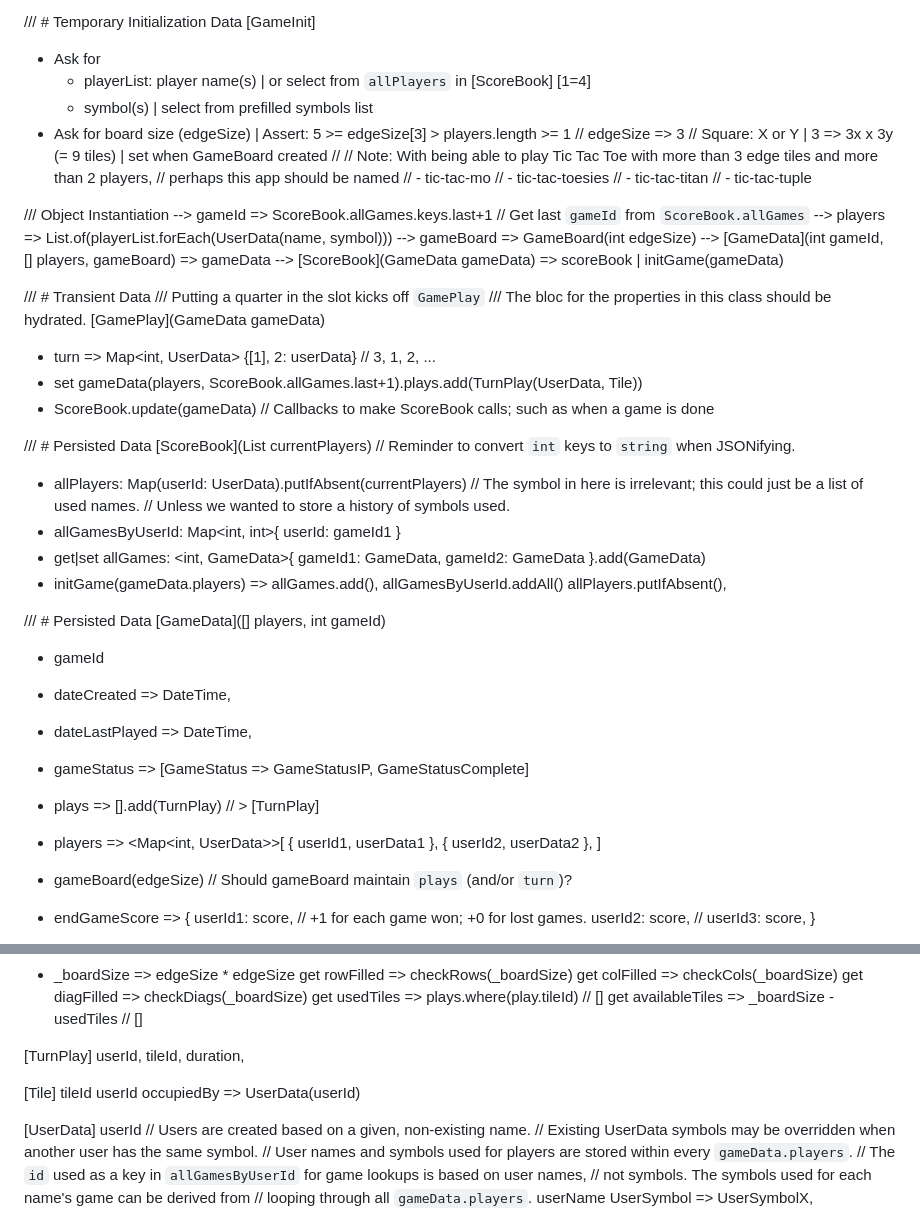
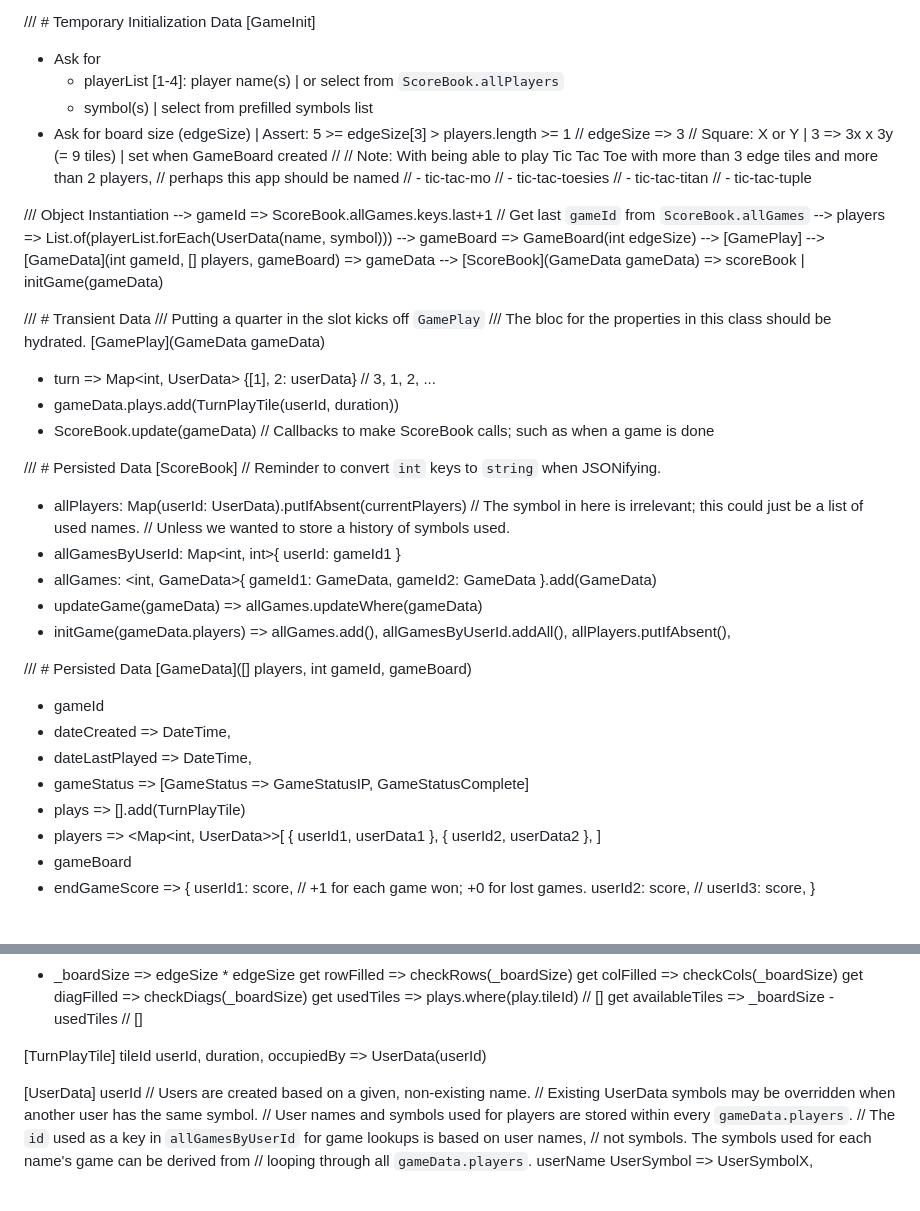
Before and after one commit to KDCinfo/dev-play, a Markdown page: tictactoe/readme_tictactoe.md, 2 parts joined by grey strips. Drawn GitHub-style; blank space fills up the shorter version.

Commit message:
More class design updates (added `TurnPlayTile`)

```diff
--- a/tictactoe/readme_tictactoe.md
+++ b/tictactoe/readme_tictactoe.md
@@ -428,7 +428,7 @@ Thinking through the flows, and what should update what.
 /// # Temporary Initialization Data
 [GameInit]
   + Ask for
-    - playerList: player name(s) | or select from `allPlayers` in [ScoreBook] [1=4]
+    - playerList [1-4]: player name(s) | or select from `ScoreBook.allPlayers`
     - symbol(s) | select from prefilled symbols list
   + Ask for board size (edgeSize) | Assert: 5 >= edgeSize[3] > players.length >= 1
   // edgeSize => 3 // Square: X or Y | 3 => 3x x 3y (= 9 tiles) | set when GameBoard created
@@ -444,7 +444,8 @@ Thinking through the flows, and what should update what.
   --> gameId => ScoreBook.allGames.keys.last+1 // Get last `gameId` from `ScoreBook.allGames`
   --> players => List.of(playerList.forEach(UserData(name, symbol)))
   --> gameBoard => GameBoard(int edgeSize)
-  --> [GameData](int gameId, <UserData>[] players, gameBoard) => gameData
+  --> [GamePlay]
+    --> [GameData](int gameId, <UserData>[] players, gameBoard) => gameData
   --> [ScoreBook](GameData gameData) => scoreBook | initGame(gameData)
 
 /// # Transient Data
@@ -452,35 +453,35 @@ Thinking through the flows, and what should update what.
 /// The bloc for the properties in this class should be hydrated.
 [GamePlay](GameData gameData)
   + turn => Map<int, UserData> {[1], 2: userData} // 3, 1, 2, ...
-  + set gameData(players, ScoreBook.allGames.last+1).plays.add(TurnPlay(UserData, Tile))
+  + gameData.plays.add(TurnPlayTile(userId, duration))
   + ScoreBook.update(gameData)
   // Callbacks to make ScoreBook calls; such as when a game is done
 
 /// # Persisted Data
-[ScoreBook](List<UserData> currentPlayers)
+[ScoreBook]
   // Reminder to convert `int` keys to `string` when JSONifying.
   + allPlayers: Map<UserData>(userId: UserData).putIfAbsent(currentPlayers)
     // The symbol in here is irrelevant; this could just be a list of used names.
     // Unless we wanted to store a history of symbols used.
   + allGamesByUserId: Map<int, int>{ userId: gameId1 }
-  + get|set allGames: <int, GameData>{ gameId1: GameData, gameId2: GameData }.add(GameData)
+  + allGames: <int, GameData>{ gameId1: GameData, gameId2: GameData }.add(GameData)
+  + updateGame(gameData) => allGames.updateWhere(gameData)
   + initGame(gameData.players) =>
       allGames.add(),
-      allGamesByUserId.addAll()
+      allGamesByUserId.addAll(),
       allPlayers.putIfAbsent(),
 
 /// # Persisted Data
-[GameData](<UserData>[] players, int gameId)
+[GameData](<UserData>[] players, int gameId, gameBoard)
   + gameId
   + dateCreated => DateTime,
   + dateLastPlayed => DateTime,
   + gameStatus => [GameStatus => GameStatusIP, GameStatusComplete]
-  + plays => <TurnPlay>[].add(TurnPlay) // > [TurnPlay]
-
+  + plays => <TurnPlayTile>[].add(TurnPlayTile)
   + players => <Map<int, UserData>>[
     { userId1, userData1 }, { userId2, userData2 },
   ]
-  + gameBoard(edgeSize) // Should gameBoard maintain `plays` (and/or `turn`)?
+  + gameBoard
   + endGameScore => {
     userId1: score, // +1 for each game won; +0 for lost games.
     userId2: score,
@@ -497,14 +498,10 @@ Thinking through the flows, and what should update what.
   get usedTiles => plays.where(play.tileId) // <Tiles>[]
   get availableTiles => _boardSize - usedTiles // <Tiles>[]
 
-[TurnPlay]
+[TurnPlayTile]
+  tileId
   userId,
-  tileId,
   duration,
-
-[Tile]
-  tileId
-  userId
   occupiedBy => UserData(userId)
 
 [UserData]
```
Also changed, not shown: other parts of tictactoe/readme_tictactoe.md (+1 -1 lines).
